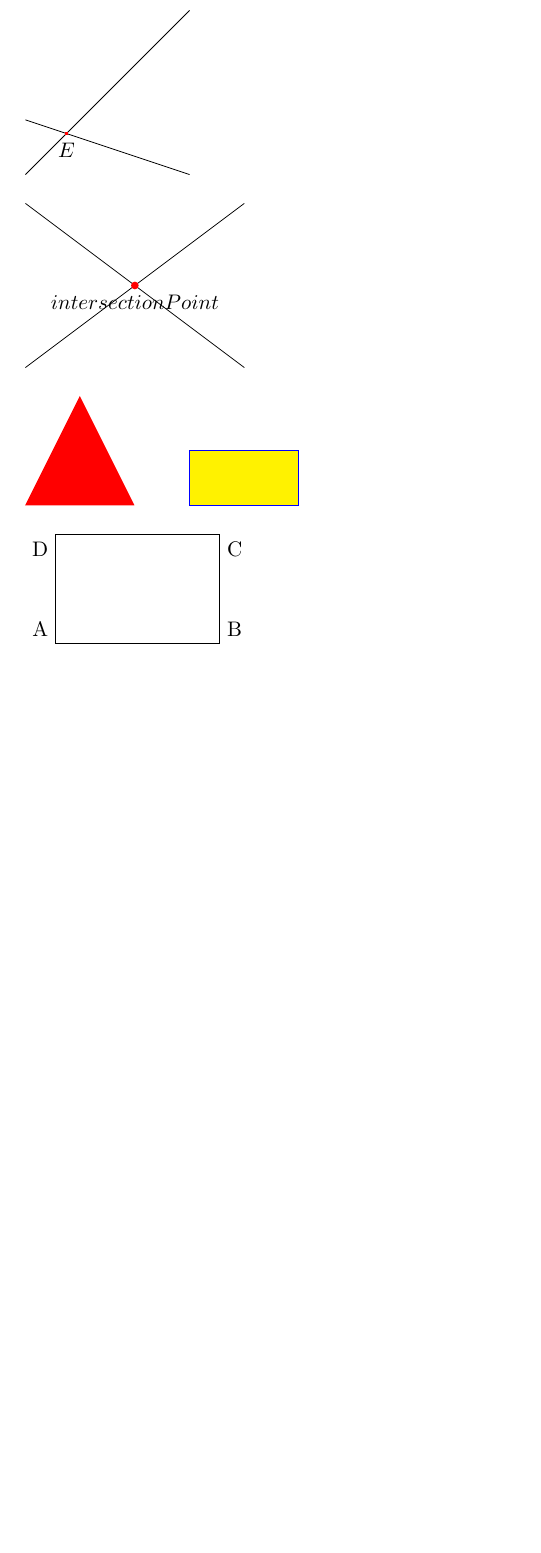
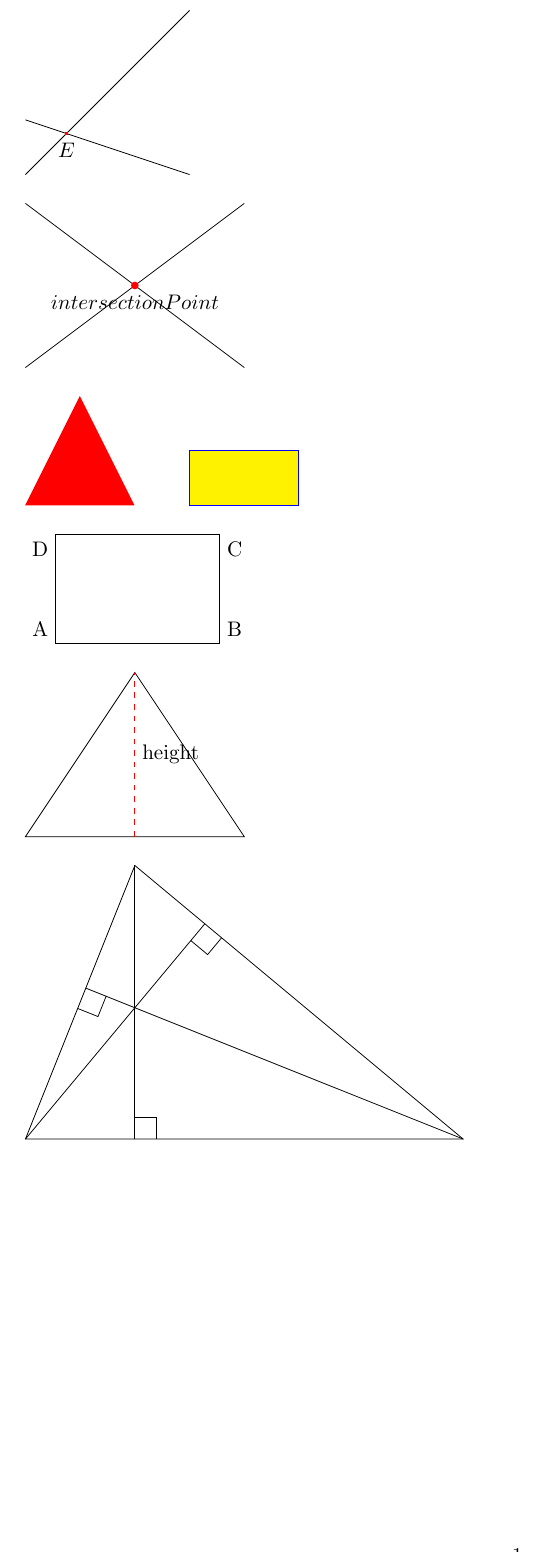
Before and after one commit to HubertTCMAtNz/TCMNote, a LaTeX document (公众号/几何/1.tex): part of the page, cut so that both start at the same text, the shorter picture padded with empty space. Compiled offline with pdfLaTeX.

Commit message:
draw triangle

```diff
--- a/公众号/几何/1.tex
+++ b/公众号/几何/1.tex
@@ -46,4 +47,38 @@
     \node[anchor=north east] at (0,2) {D}; % Top-left
 \end{tikzpicture}
 
+
+\begin{tikzpicture}
+    \def\base{4}      % Length of the base
+    \def\height{3}    % Height of the triangle
+    \def\halfbase{\base/2} % Half of the base
+
+    % Draw the triangle
+    \draw (0,0) -- (\base,0) -- (\halfbase,\height) -- cycle;
+
+    % Draw the height (optional)
+    \draw[dashed, red] (\halfbase,0) -- (\halfbase,\height);
+
+    % Label the height (optional)
+    \node[right] at (\halfbase,\height/2) {height};
+\end{tikzpicture}
+
+\begin{tikzpicture}[scale=2]
+    \coordinate (A) at (0,0);
+    \coordinate (B) at (1,2.5);
+    \coordinate (C) at (4,0);
+    \draw (A) -- (B) -- (C) -- cycle;
+    \draw (B) -- ($(A)!(B)!(C)$) ++(90:0.2) -- ++(0:0.2) -- +(-90:0.2);
+    \draw (A) -- ($(B)!(A)!(C)$) ++(-39.806:0.2) -- ++(50.194:-0.2) -- +(-39.806:-0.2);
+    \draw (C) -- ($(A)!(C)!(B)$) ++(68.2:-0.2) -- ++(-21.8:0.2) -- +(68.2:0.2);
+\end{tikzpicture}
+
+
+
+
+
+
+
+
+
 \end{document}
```
Also changed, not shown: 公众号/几何/1.tex (1 more changed lines).
